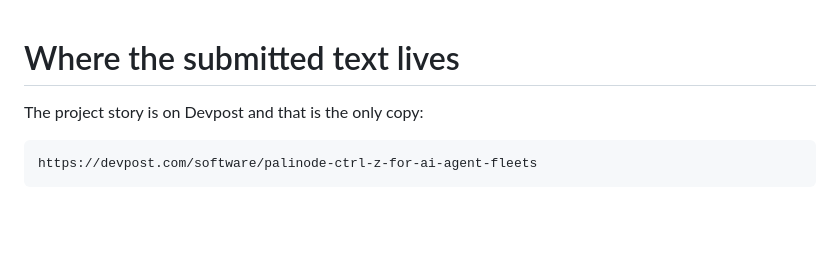
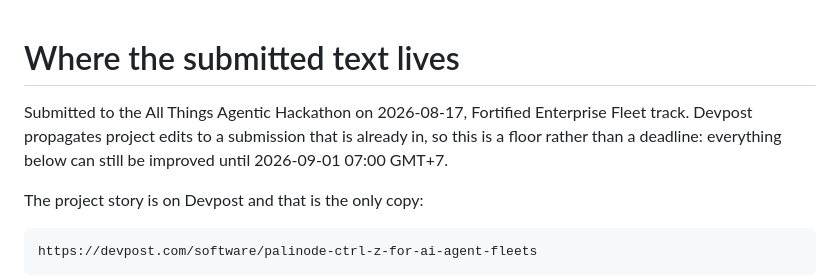
Before and after one commit to thankywal/palinode, a Markdown page: docs/submission.md, the part around the change. Rendered like a GitHub page; blank space fills up the shorter version.

Commit message:
in, on the seventeenth
Fortified Enterprise Fleet track. Two weeks of the window left, and Devpost
carries project edits through to a submission that is already lodged, so being
in early costs nothing and removes the one failure mode that has no recovery.

```diff
--- a/docs/submission.md
+++ b/docs/submission.md
@@ -1,4 +1,9 @@
 # Where the submitted text lives
+
+Submitted to the All Things Agentic Hackathon on 2026-08-17, Fortified
+Enterprise Fleet track. Devpost propagates project edits to a submission that
+is already in, so this is a floor rather than a deadline: everything below can
+still be improved until 2026-09-01 07:00 GMT+7.
 
 The project story is on Devpost and that is the only copy:
 
```
